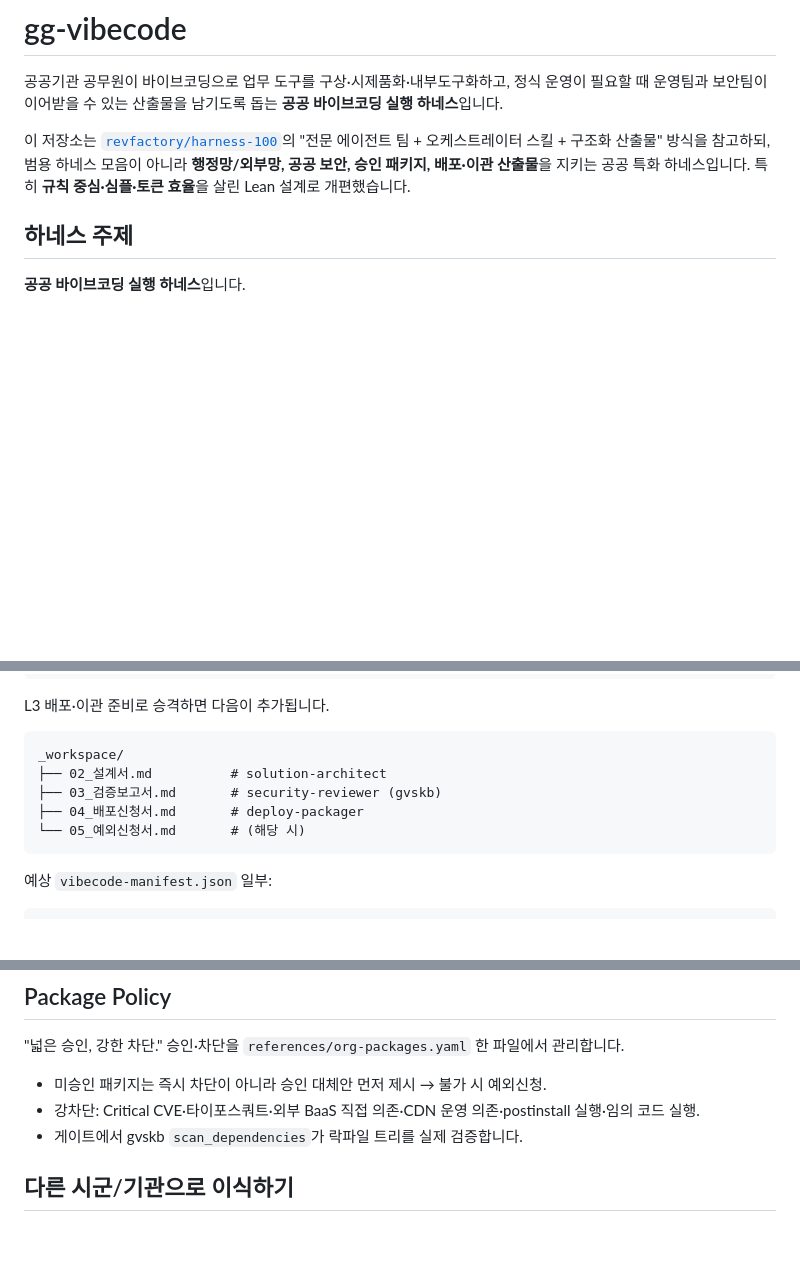
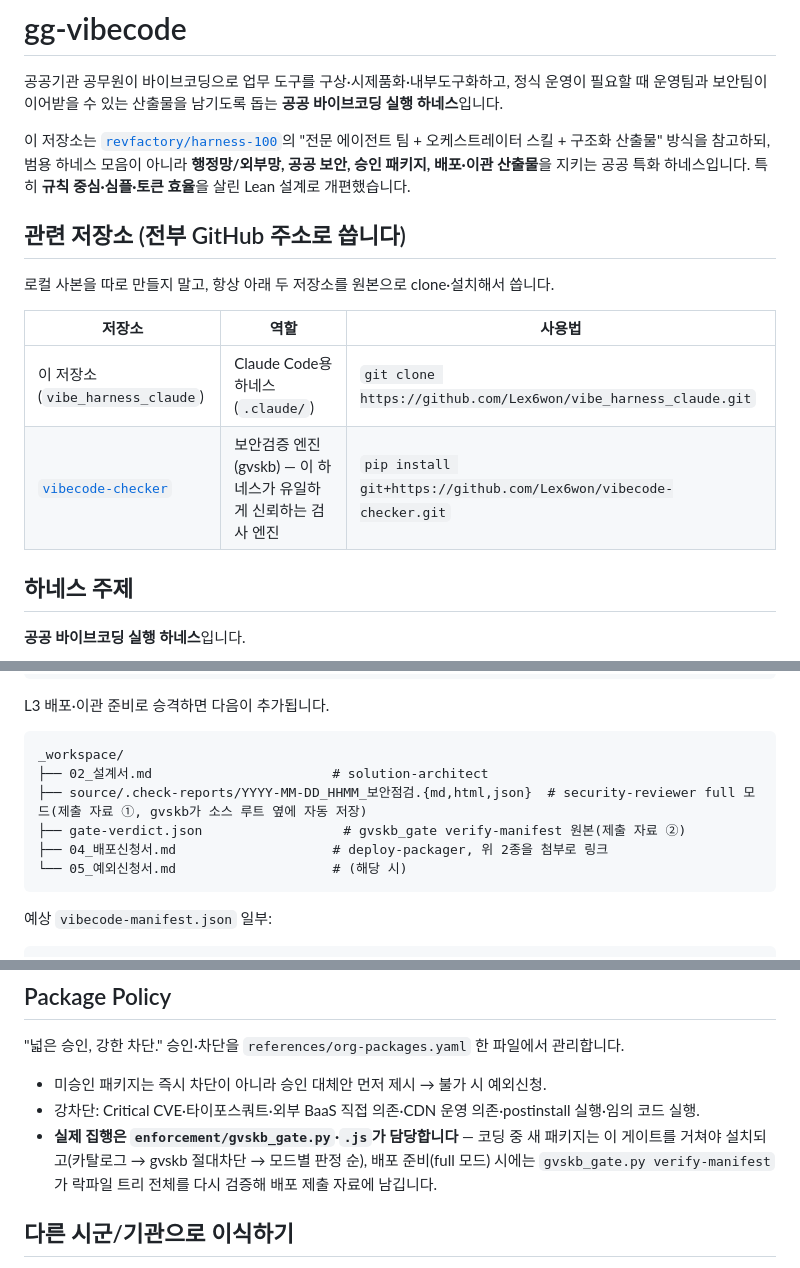
Before and after one commit to Lex6won/vibe_harness_claude, a Markdown page: README.md, 3 parts joined by grey strips. Rendered like a GitHub page; blank space fills up the shorter version.

````diff
--- a/README.md
+++ b/README.md
@@ -3,6 +3,15 @@
 공공기관 공무원이 바이브코딩으로 업무 도구를 구상·시제품화·내부도구화하고, 정식 운영이 필요할 때 운영팀과 보안팀이 이어받을 수 있는 산출물을 남기도록 돕는 **공공 바이브코딩 실행 하네스**입니다.
 
 이 저장소는 [`revfactory/harness-100`](https://github.com/revfactory/harness-100)의 "전문 에이전트 팀 + 오케스트레이터 스킬 + 구조화 산출물" 방식을 참고하되, 범용 하네스 모음이 아니라 **행정망/외부망, 공공 보안, 승인 패키지, 배포·이관 산출물**을 지키는 공공 특화 하네스입니다. 특히 **규칙 중심·심플·토큰 효율**을 살린 Lean 설계로 개편했습니다.
+
+## 관련 저장소 (전부 GitHub 주소로 씁니다)
+
+로컬 사본을 따로 만들지 말고, 항상 아래 두 저장소를 원본으로 clone·설치해서 씁니다.
+
+| 저장소 | 역할 | 사용법 |
+|---|---|---|
+| 이 저장소(`vibe_harness_claude`) | Claude Code용 하네스(`.claude/`) | `git clone https://github.com/Lex6won/vibe_harness_claude.git` |
+| [`vibecode-checker`](https://github.com/Lex6won/vibecode-checker) | 보안검증 엔진(gvskb) — 이 하네스가 유일하게 신뢰하는 검사 엔진 | `pip install git+https://github.com/Lex6won/vibecode-checker.git` |
 
 ## 하네스 주제
 
@@ -170,10 +183,11 @@ L3 배포·이관 준비로 승격하면 다음이 추가됩니다.
 
 ```text
 _workspace/
-├── 02_설계서.md          # solution-architect
-├── 03_검증보고서.md       # security-reviewer (gvskb)
-├── 04_배포신청서.md       # deploy-packager
-└── 05_예외신청서.md       # (해당 시)
+├── 02_설계서.md                       # solution-architect
+├── source/.check-reports/YYYY-MM-DD_HHMM_보안점검.{md,html,json}  # security-reviewer full 모드(제출 자료 ①, gvskb가 소스 루트 옆에 자동 저장)
+├── gate-verdict.json                  # gvskb_gate verify-manifest 원본(제출 자료 ②)
+├── 04_배포신청서.md                    # deploy-packager, 위 2종을 첨부로 링크
+└── 05_예외신청서.md                    # (해당 시)
 ```
 
 예상 `vibecode-manifest.json` 일부:
@@ -260,7 +274,9 @@ _workspace/
 
 - 미승인 패키지는 즉시 차단이 아니라 승인 대체안 먼저 제시 → 불가 시 예외신청.
 - 강차단: Critical CVE·타이포스쿼트·외부 BaaS 직접 의존·CDN 운영 의존·postinstall 실행·임의 코드 실행.
-- 게이트에서 gvskb `scan_dependencies`가 락파일 트리를 실제 검증합니다.
+- **실제 집행은 `enforcement/gvskb_gate.py`·`.js`가 담당합니다** — 코딩 중 새 패키지는 이 게이트를
+  거쳐야 설치되고(카탈로그 → gvskb 절대차단 → 모드별 판정 순), 배포 준비(full 모드) 시에는
+  `gvskb_gate.py verify-manifest`가 락파일 트리 전체를 다시 검증해 배포 제출 자료에 남깁니다.
 
 ## 다른 시군/기관으로 이식하기
 
````
Also changed, not shown: other parts of README.md (+30 -16 lines).
